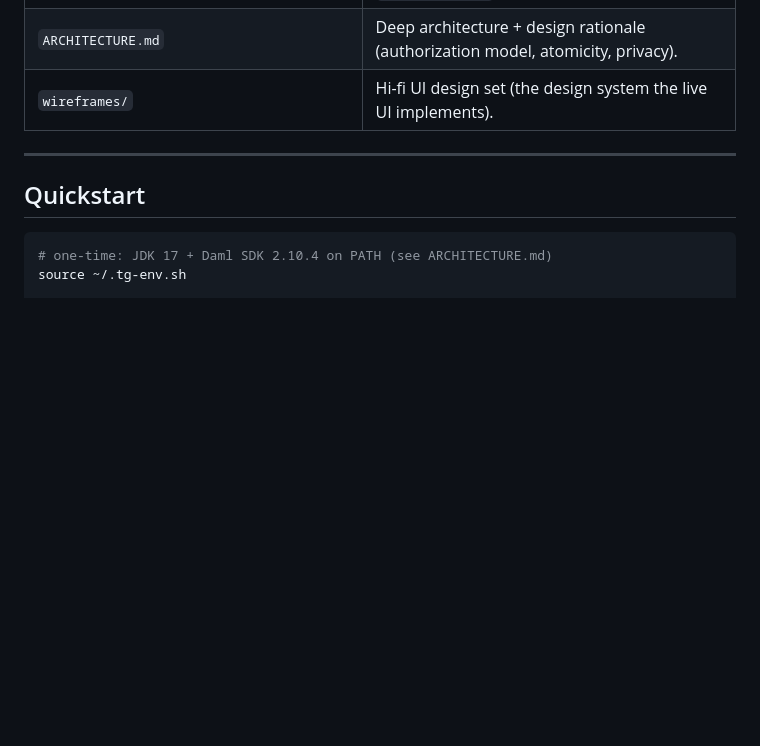
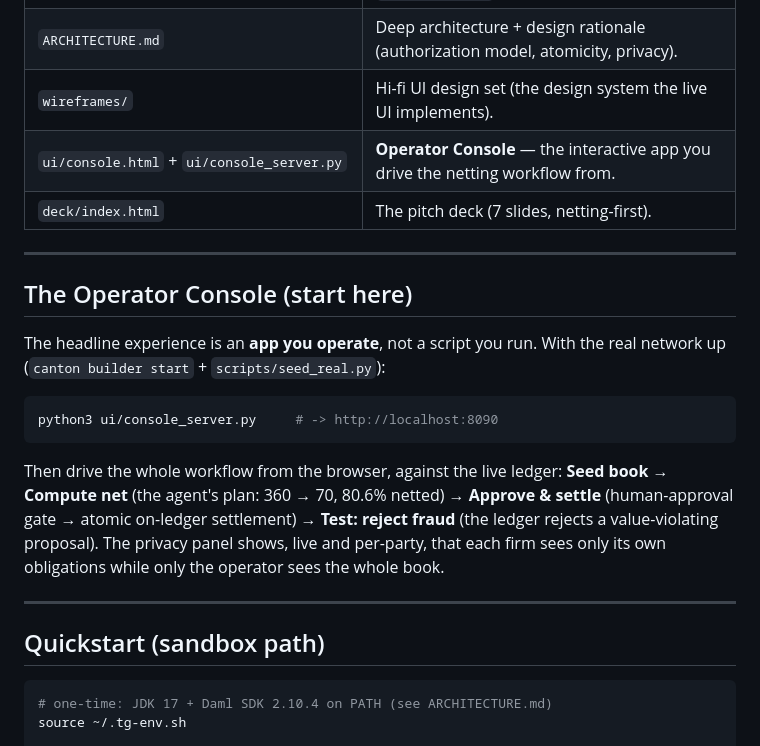
Before and after one commit to ss251/tradeguard-canton, a Markdown page: README.md, the part around the change. GitHub-like rendering; blank space fills up the shorter version.

Commit message:
README: lead with the Operator Console as the start-here experience

````diff
--- a/README.md
+++ b/README.md
@@ -34,10 +34,30 @@ _Scope note: TradeGuard automates the **settlement and netting layer** of trade
 | `scripts/` | `run_stack.sh` (bring up the full stack), `demo.sh` (run the whole story), `linear_post.py`. |
 | `ARCHITECTURE.md` | Deep architecture + design rationale (authorization model, atomicity, privacy). |
 | `wireframes/` | Hi-fi UI design set (the design system the live UI implements). |
+| `ui/console.html` + `ui/console_server.py` | **Operator Console** — the interactive app you drive the netting workflow from. |
+| `deck/index.html` | The pitch deck (7 slides, netting-first). |
 
 ---
 
-## Quickstart
+## The Operator Console (start here)
+
+The headline experience is an **app you operate**, not a script you run. With the real
+network up (`canton builder start` + `scripts/seed_real.py`):
+
+```bash
+python3 ui/console_server.py     # -> http://localhost:8090
+```
+
+Then drive the whole workflow from the browser, against the live ledger:
+**Seed book** → **Compute net** (the agent's plan: 360 → 70, 80.6% netted) →
+**Approve & settle** (human-approval gate → atomic on-ledger settlement) →
+**Test: reject fraud** (the ledger rejects a value-violating proposal). The privacy
+panel shows, live and per-party, that each firm sees only its own obligations while only
+the operator sees the whole book.
+
+---
+
+## Quickstart (sandbox path)
 
 ```bash
 # one-time: JDK 17 + Daml SDK 2.10.4 on PATH (see ARCHITECTURE.md)
````
